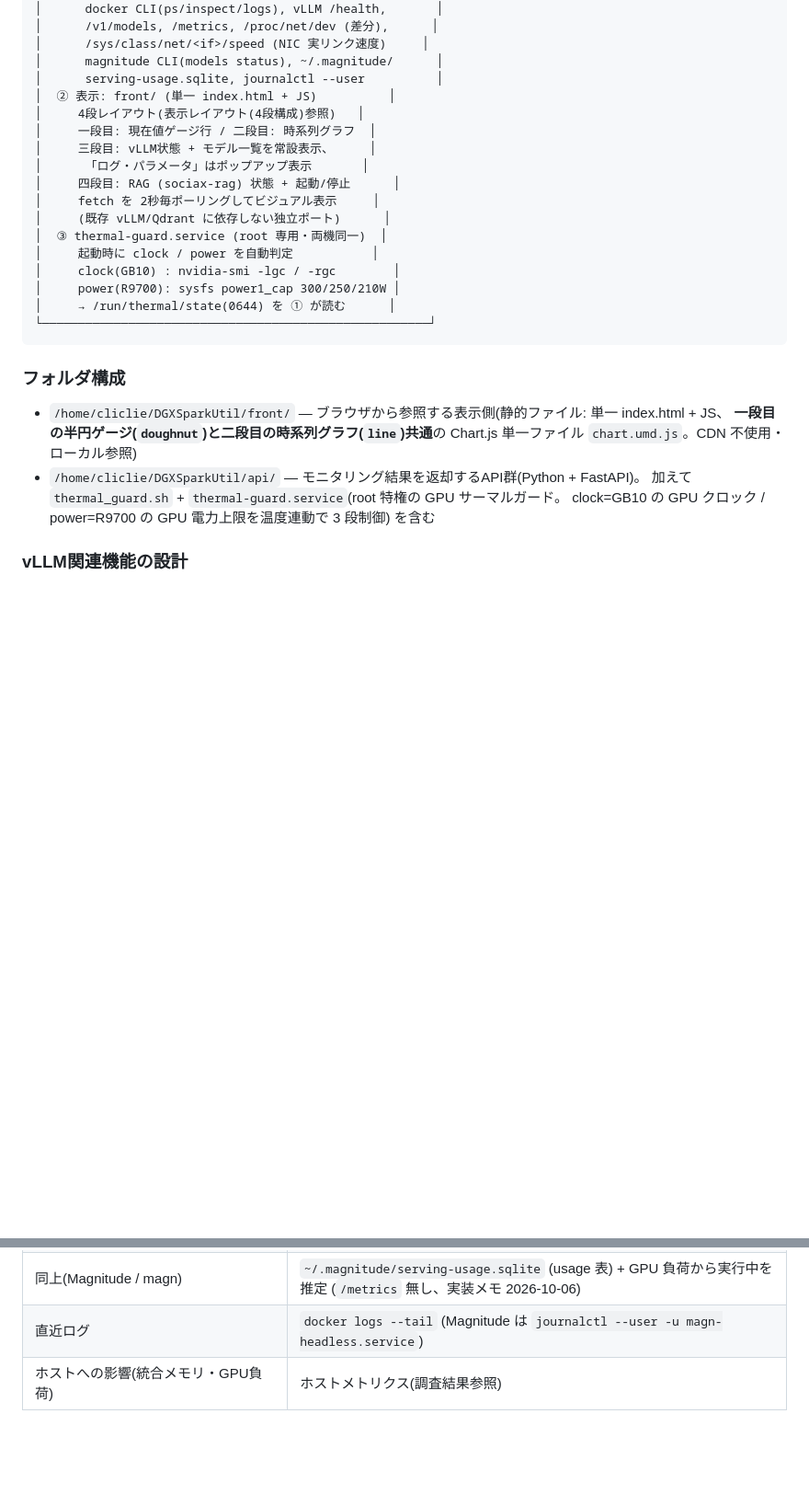
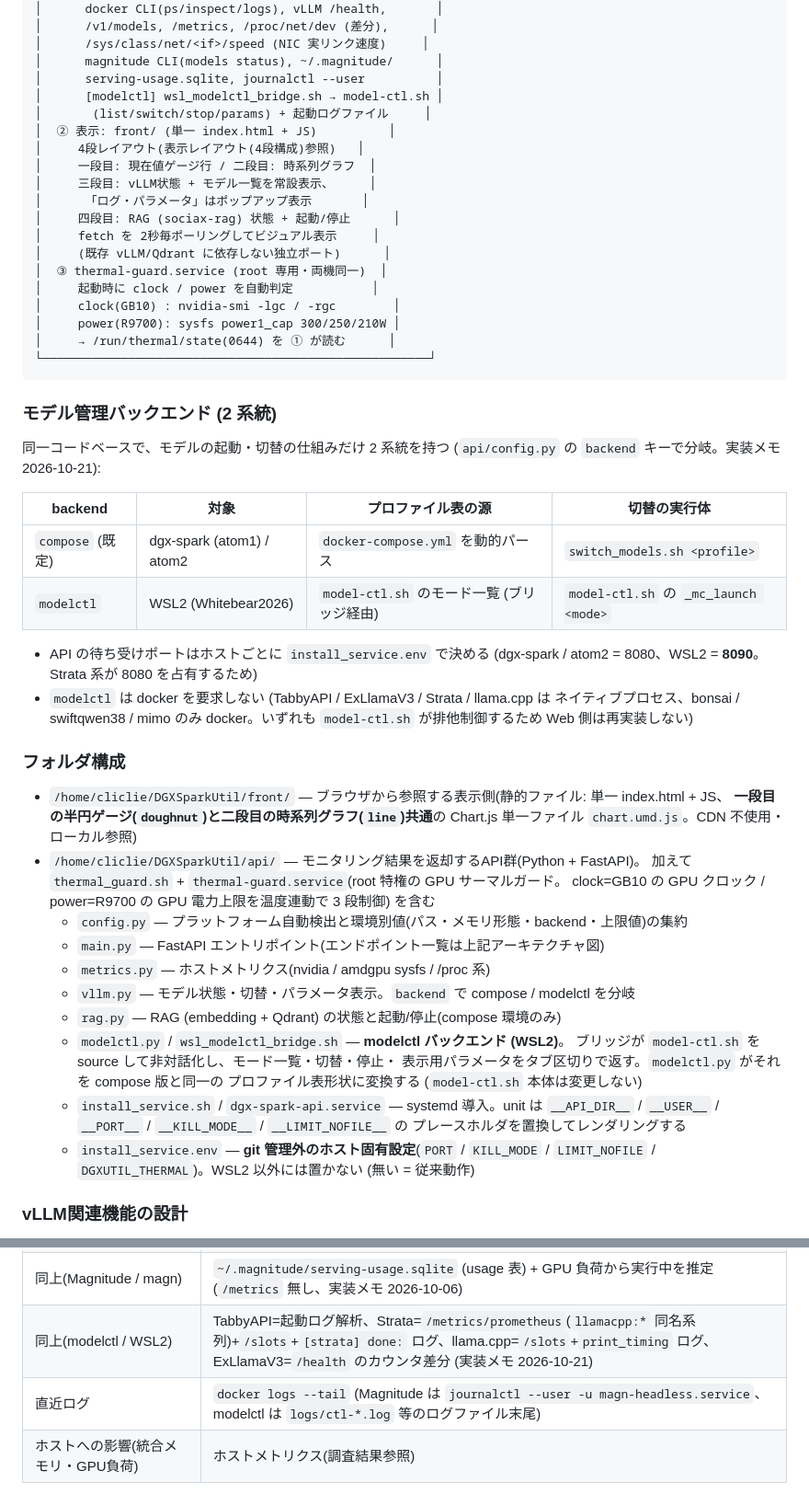
Before and after one commit to cliclie/DGXSparkUtil, a Markdown page: README.md, 2 parts joined by grey strips. Shown at 92% size. GitHub-like rendering; blank space fills up the shorter version.

````diff
--- a/README.md
+++ b/README.md
@@ -313,6 +319,8 @@ GPU は **NVIDIA GB10** であり、CPU(Grace)とGPU(Blackwell)が **128GB の
 │      /sys/class/net/<if>/speed (NIC 実リンク速度)     │
 │      magnitude CLI(models status), ~/.magnitude/      │
 │      serving-usage.sqlite, journalctl --user          │
+│      [modelctl] wsl_modelctl_bridge.sh → model-ctl.sh │
+│       (list/switch/stop/params) + 起動ログファイル     │
 │  ② 表示: front/ (単一 index.html + JS)          │
 │     4段レイアウト(表示レイアウト(4段構成)参照)   │
 │     一段目: 現在値ゲージ行 / 二段目: 時系列グラフ  │
@@ -329,6 +337,22 @@ GPU は **NVIDIA GB10** であり、CPU(Grace)とGPU(Blackwell)が **128GB の
 └──────────────────────────────────────────────────────┘
 ```
 
+### モデル管理バックエンド (2 系統)
+
+同一コードベースで、モデルの起動・切替の仕組みだけ 2 系統を持つ
+(`api/config.py` の `backend` キーで分岐。実装メモ 2026-10-21):
+
+| backend | 対象 | プロファイル表の源 | 切替の実行体 |
+|---|---|---|---|
+| `compose` (既定) | dgx-spark (atom1) / atom2 | `docker-compose.yml` を動的パース | `switch_models.sh <profile>` |
+| `modelctl` | WSL2 (Whitebear2026) | `model-ctl.sh` のモード一覧 (ブリッジ経由) | `model-ctl.sh` の `_mc_launch <mode>` |
+
+- API の待ち受けポートはホストごとに `install_service.env` で決める
+  (dgx-spark / atom2 = 8080、WSL2 = **8090**。Strata 系が 8080 を占有するため)
+- `modelctl` は docker を要求しない (TabbyAPI / ExLlamaV3 / Strata / llama.cpp は
+  ネイティブプロセス、bonsai / swiftqwen38 / mimo のみ docker。いずれも
+  `model-ctl.sh` が排他制御するため Web 側は再実装しない)
+
 ### フォルダ構成
 
 - `/home/cliclie/DGXSparkUtil/front/` — ブラウザから参照する表示側(静的ファイル: 単一 index.html + JS、
@@ -337,6 +361,20 @@ GPU は **NVIDIA GB10** であり、CPU(Grace)とGPU(Blackwell)が **128GB の
 - `/home/cliclie/DGXSparkUtil/api/` — モニタリング結果を返却するAPI群(Python + FastAPI)。
   加えて `thermal_guard.sh` + `thermal-guard.service`(root 特権の GPU サーマルガード。
   clock=GB10 の GPU クロック / power=R9700 の GPU 電力上限を温度連動で 3 段制御) を含む
+  - `config.py` — プラットフォーム自動検出と環境別値(パス・メモリ形態・backend・上限値)の集約
+  - `main.py` — FastAPI エントリポイント(エンドポイント一覧は上記アーキテクチャ図)
+  - `metrics.py` — ホストメトリクス(nvidia / amdgpu sysfs / /proc 系)
+  - `vllm.py` — モデル状態・切替・パラメータ表示。`backend` で compose / modelctl を分岐
+  - `rag.py` — RAG (embedding + Qdrant) の状態と起動/停止(compose 環境のみ)
+  - `modelctl.py` / `wsl_modelctl_bridge.sh` — **modelctl バックエンド (WSL2)**。
+    ブリッジが `model-ctl.sh` を source して非対話化し、モード一覧・切替・停止・
+    表示用パラメータをタブ区切りで返す。`modelctl.py` がそれを compose 版と同一の
+    プロファイル表形状に変換する (`model-ctl.sh` 本体は変更しない)
+  - `install_service.sh` / `dgx-spark-api.service` — systemd 導入。unit は
+    `__API_DIR__` / `__USER__` / `__PORT__` / `__KILL_MODE__` / `__LIMIT_NOFILE__` の
+    プレースホルダを置換してレンダリングする
+  - `install_service.env` — **git 管理外のホスト固有設定**(`PORT` / `KILL_MODE` /
+    `LIMIT_NOFILE` / `DGXUTIL_THERMAL`)。WSL2 以外には置かない (無い = 従来動作)
 
 ### vLLM関連機能の設計
 
@@ -356,7 +394,8 @@ GPU は **NVIDIA GB10** であり、CPU(Grace)とGPU(Blackwell)が **128GB の
 | 同上(TabbyAPI) | `docker logs` (リクエスト毎統計の解析、実装メモ 2026-09-14 参照) |
 | 同上(llama.cpp) | `GET /metrics` (`--metrics` 指定時、Prometheus 形式) + `GET /slots` (KVキャッシュ使用率) |
 | 同上(Magnitude / magn) | `~/.magnitude/serving-usage.sqlite` (usage 表) + GPU 負荷から実行中を推定 (`/metrics` 無し、実装メモ 2026-10-06) |
-| 直近ログ | `docker logs --tail` (Magnitude は `journalctl --user -u magn-headless.service`) |
+| 同上(modelctl / WSL2) | TabbyAPI=起動ログ解析、Strata=`/metrics/prometheus`(`llamacpp:*` 同名系列)+`/slots`+`[strata] done:` ログ、llama.cpp=`/slots`+`print_timing` ログ、ExLlamaV3=`/health` のカウンタ差分 (実装メモ 2026-10-21) |
+| 直近ログ | `docker logs --tail` (Magnitude は `journalctl --user -u magn-headless.service`、modelctl は `logs/ctl-*.log` 等のログファイル末尾) |
 | ホストへの影響(統合メモリ・GPU負荷) | ホストメトリクス(調査結果参照) |
 
 - llama.cpp は `--metrics` 指定時に `/metrics` (実行/待機・スループット) + `/slots` (KVキャッシュ使用率) を利用。
````
Also changed, not shown: other parts of README.md (+37 -3 lines).
